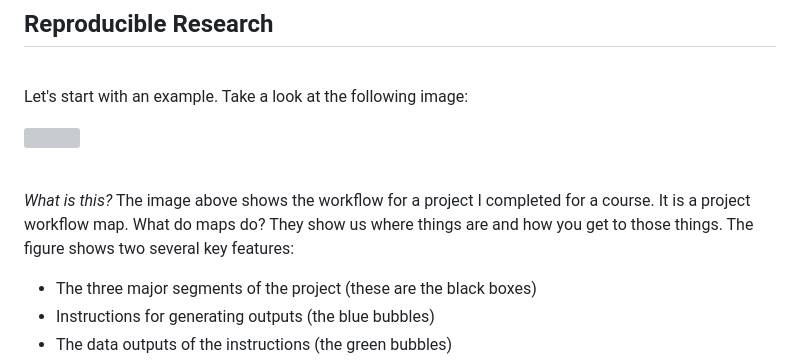
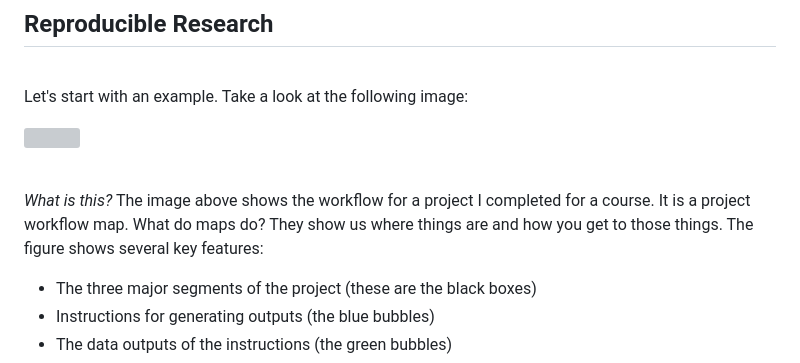
Before and after one commit to jacobtnyoung/reproducible-research, a Markdown page: README.md, the part around the change. GitHub-like rendering; grey boxes are pictures that could not be loaded.

```diff
--- a/README.md
+++ b/README.md
@@ -16,7 +16,7 @@ Let's start with an example. Take a look at the following image:
 
 <br>
 
-*What is this?* The image above shows the workflow for a project I completed for a course. It is a project workflow map. What do maps do? They show us where things are and how you get to those things. The figure shows two several key features:
+*What is this?* The image above shows the workflow for a project I completed for a course. It is a project workflow map. What do maps do? They show us where things are and how you get to those things. The figure shows several key features:
 
   * The three major segments of the project (these are the black boxes)
   * Instructions for generating outputs (the blue bubbles)
```
